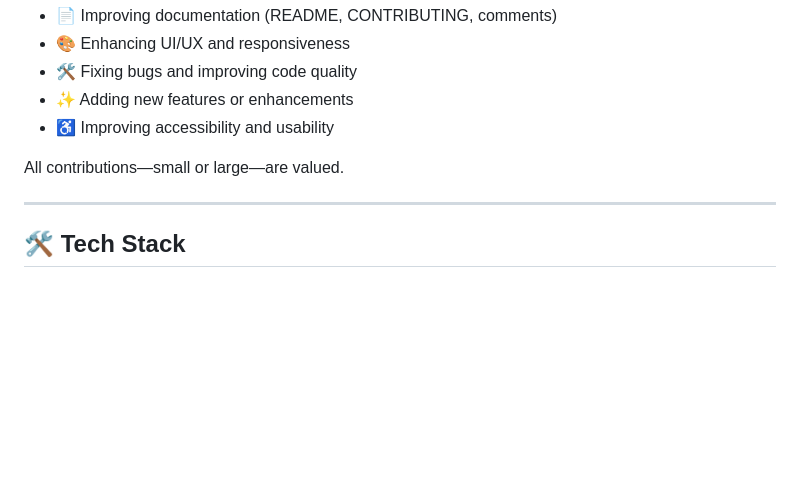
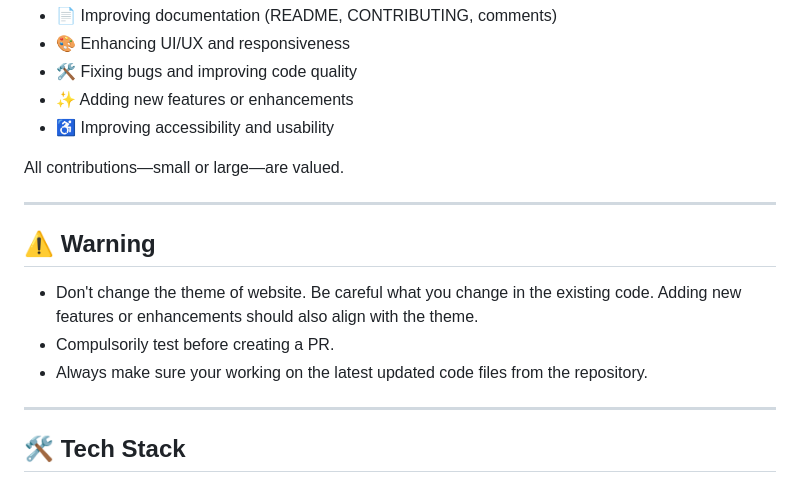
Before and after one commit to abhishree-k/club-hub, a Markdown page: CONTRIBUTING.md, the part around the change. Drawn GitHub-style; blank space fills up the shorter version.

```diff
--- a/CONTRIBUTING.md
+++ b/CONTRIBUTING.md
@@ -26,6 +26,14 @@ You can contribute in multiple ways, including but not limited to:
 - ♿ Improving accessibility and usability
 
 All contributions—small or large—are valued.
+
+---
+
+## ⚠️ Warning
+
+- Don't change the theme of website. Be careful what you change in the existing code. Adding new features or enhancements should also align with the theme.
+- Compulsorily test before creating a PR.
+- Always make sure your working on the latest updated code files from the repository.
 
 ---
 
```
Also changed, not shown: README.md (+12 -0 lines).
